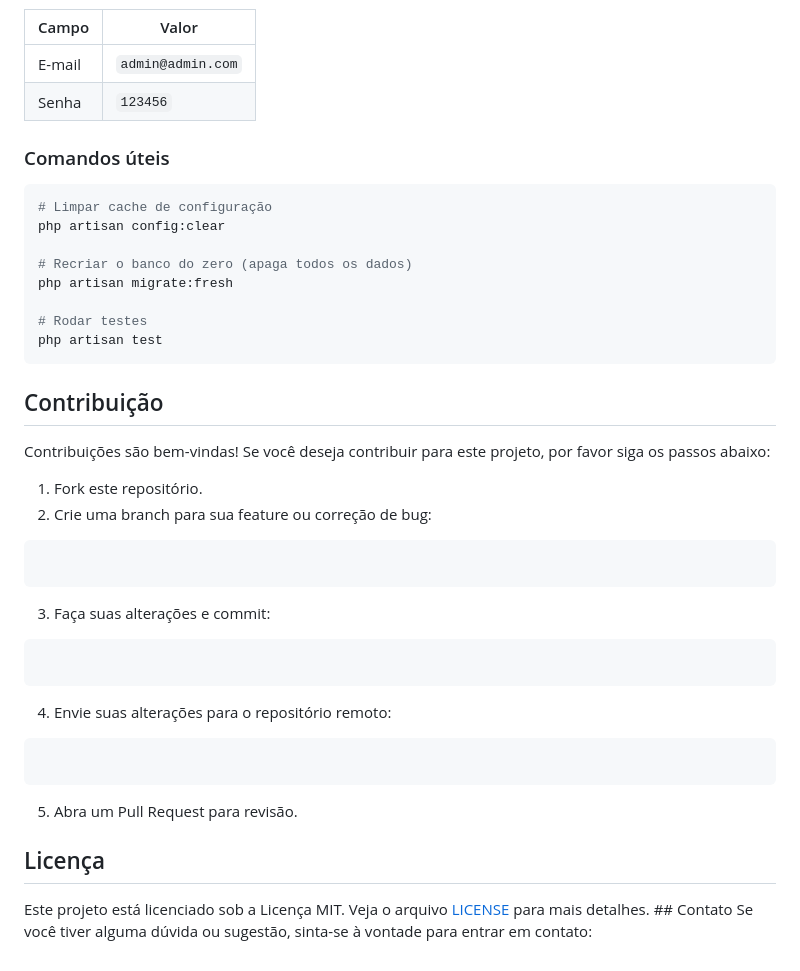
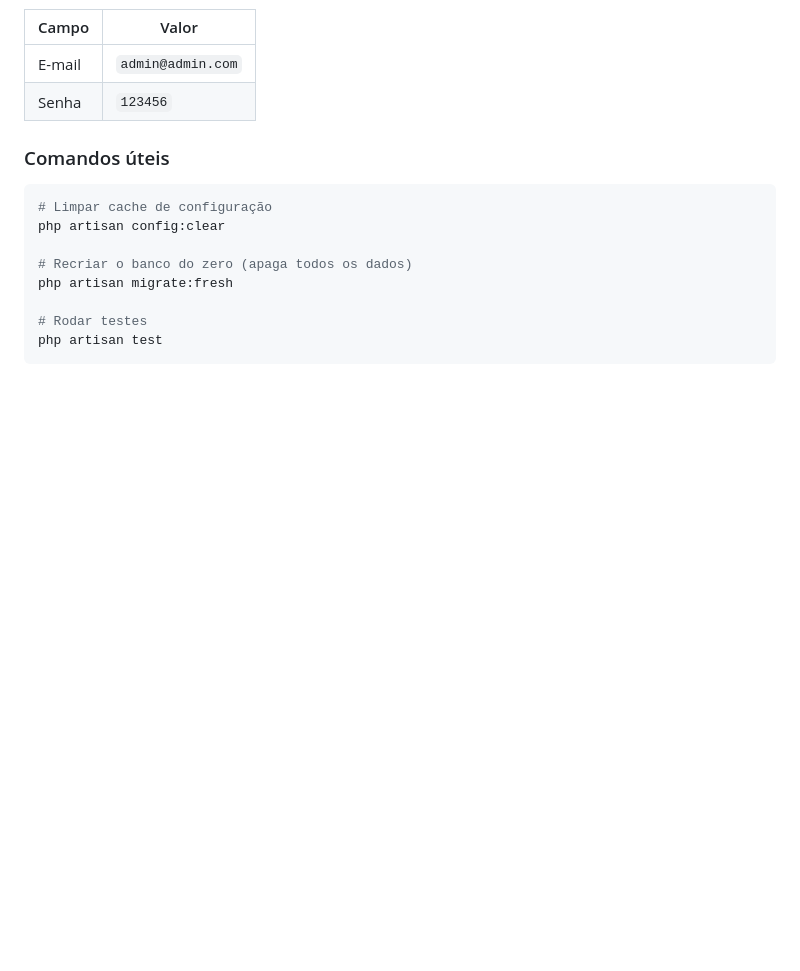
Before and after one commit to WalissonMariano/mini-erp, a Markdown page: README.md, the part around the change. GitHub-like rendering; blank space fills up the shorter version.

Commit message:
readme 2-07-26

````diff
--- a/README.md
+++ b/README.md
@@ -121,19 +121,3 @@ php artisan migrate:fresh
 # Rodar testes
 php artisan test
 ```
-## Contribuição
-Contribuições são bem-vindas! Se você deseja contribuir para este projeto, por favor siga os passos abaixo:
-1. Fork este repositório.
-2. Crie uma branch para sua feature ou correção de bug:
-```bashgit checkout -b minha-feature
-```
-3. Faça suas alterações e commit:
-```bashgit commit -m "Descrição da minha feature ou correção de bug"
-```
-4. Envie suas alterações para o repositório remoto:
-```bashgit push origin minha-feature
-```
-5. Abra um Pull Request para revisão.
-## Licença
-Este projeto está licenciado sob a Licença MIT. Veja o arquivo [LICENSE](LICENSE) para mais detalhes.   ## Contato
-Se você tiver alguma dúvida ou sugestão, sinta-se à vontade para entrar em contato:
````
